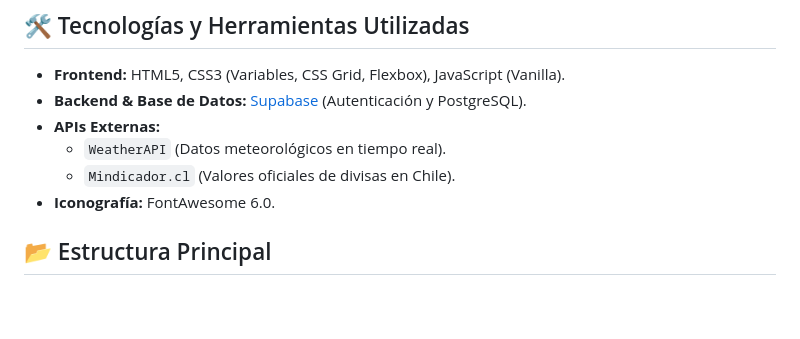
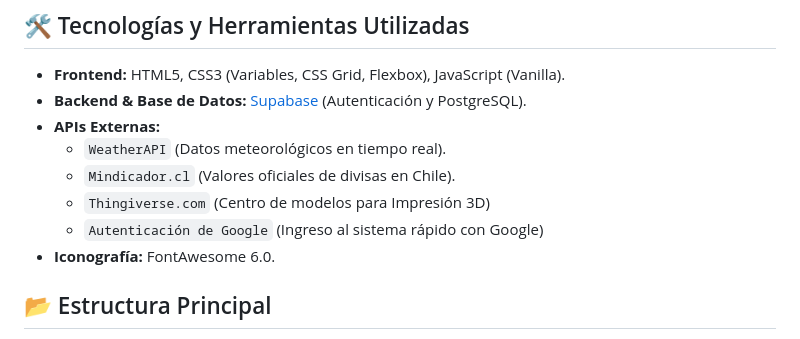
Before and after one commit to ccc561/impresion3d, a Markdown page: README.md, the part around the change. Rendered like a GitHub page; blank space fills up the shorter version.

```diff
--- a/README.md
+++ b/README.md
@@ -22,6 +22,8 @@ Esta página web actúa como el escaparate principal y el punto de entrada para
 * **APIs Externas:**
     * `WeatherAPI` (Datos meteorológicos en tiempo real).
     * `Mindicador.cl` (Valores oficiales de divisas en Chile).
+    * `Thingiverse.com` (Centro de modelos para Impresión 3D)
+    * `Autenticación de Google` (Ingreso al sistema rápido con Google)
 * **Iconografía:** FontAwesome 6.0.
 
 ## 📂 Estructura Principal
```
